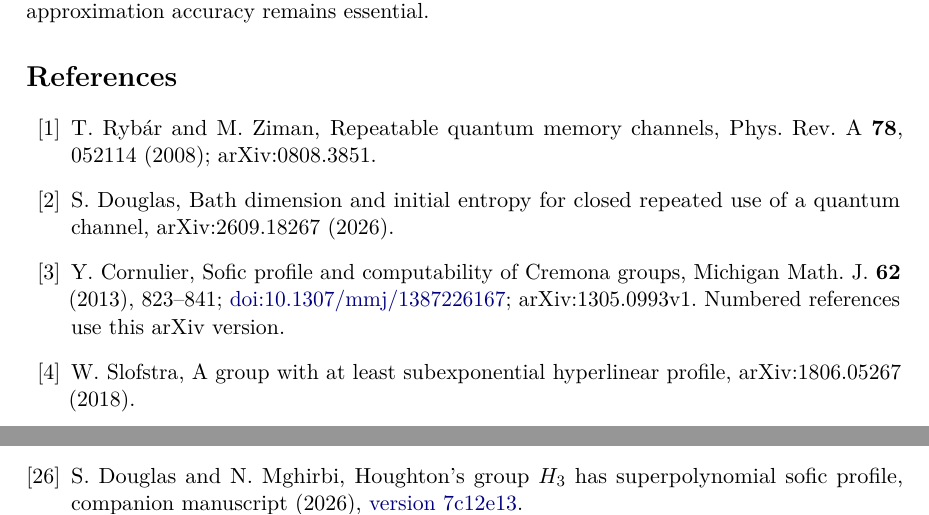
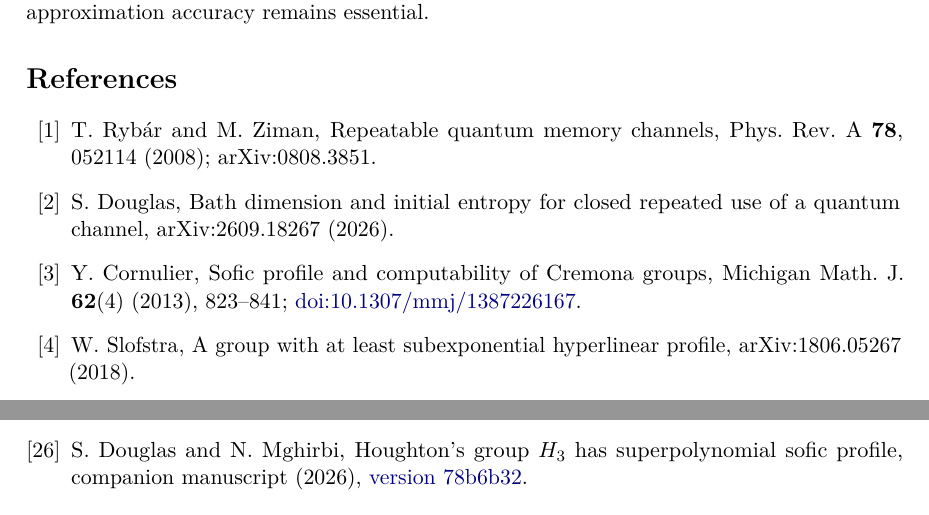
Before and after one commit to Apsiape/causal-quantum-memory, a LaTeX paper (paper.tex): two parts of pages 65 and 66 of 67, joined at a grey line, cut so that both start at the same text. Compiled offline with pdfLaTeX.

Commit message:
Align published Cornulier citation and pin release-checked group companion

```diff
--- a/paper.tex
+++ b/paper.tex
@@ -3665,7 +3665,7 @@ leakage may be quadratic in $\dJ$. For $\Phi_H$, no finite tracial mixture of ze
 \begin{thebibliography}{99}
 \bibitem{RybarZiman2008} T.~Rybár and M.~Ziman, Repeatable quantum memory channels, Phys. Rev. A \textbf{78}, 052114 (2008); arXiv:0808.3851.
 \bibitem{Douglas2026closed} S.~Douglas, Bath dimension and initial entropy for closed repeated use of a quantum channel, arXiv:2609.18267 (2026).
-\bibitem{Cornulier2013} Y.~Cornulier, Sofic profile and computability of Cremona groups, Michigan Math. J. \textbf{62} (2013), 823--841; \href{https://doi.org/10.1307/mmj/1387226167}{doi:10.1307/mmj/1387226167}; arXiv:1305.0993v1. Numbered references use this arXiv version.
+\bibitem{Cornulier2013} Y.~Cornulier, Sofic profile and computability of Cremona groups, Michigan Math. J. \textbf{62}(4) (2013), 823--841; \href{https://doi.org/10.1307/mmj/1387226167}{doi:10.1307/mmj/1387226167}.
 \bibitem{Slofstra2018} W.~Slofstra, A group with at least subexponential hyperlinear profile, arXiv:1806.05267 (2018).
 \bibitem{SlofstraVidick2018} W.~Slofstra and T.~Vidick, Entanglement in non-local games and the hyperlinear profile of groups, Ann. Henri Poincaré \textbf{19} (2018), 2979--3005; arXiv:1711.10676.
 \bibitem{ArzhantsevaCherix2020} G.~Arzhantseva and P.-A.~Cherix, Quantifying metric approximations of discrete groups, Ann. Fac. Sci. Toulouse Math. \textbf{33} (2024), 831--877; arXiv:2008.12954.
@@ -3688,7 +3688,7 @@ leakage may be quadratic in $\dJ$. For $\Phi_H$, no finite tracial mixture of ze
 \bibitem{Kesten1959} H.~Kesten, Symmetric random walks on groups, Trans. Amer. Math. Soc. \textbf{92} (1959), 336--354.
 \bibitem{BoesWilming2018} P.~Boes, H.~Wilming, R.~Gallego and J.~Eisert, Catalytic quantum randomness, Phys. Rev. X \textbf{8} (2018), 041016; arXiv:1804.03027.
 \bibitem{Tropp2012} J.~A.~Tropp, User-friendly tail bounds for sums of random matrices, Found. Comput. Math. \textbf{12} (2012), 389--434; arXiv:1004.4389.
-\bibitem{DouglasMghirbiA} S.~Douglas and N.~Mghirbi, Houghton's group $H_3$ has superpolynomial sofic profile, companion manuscript (2026), \href{https://github.com/Apsiape/houghton-sofic-profile/tree/7c12e13cd3ff86c9b6a1401744d06f540f7f3414}{version 7c12e13}.
+\bibitem{DouglasMghirbiA} S.~Douglas and N.~Mghirbi, Houghton's group $H_3$ has superpolynomial sofic profile, companion manuscript (2026), \href{https://github.com/Apsiape/houghton-sofic-profile/tree/78b6b327414a08de1c4dae9db80c1b109218064a}{version 78b6b32}.
 \bibitem{HaagerupMusat2015} U.~Haagerup and M.~Musat, An asymptotic property of factorizable completely positive maps and the Connes embedding problem, Comm. Math. Phys. \textbf{338} (2015), 721--752; arXiv:1408.6476.
 \bibitem{JNVWY2020} Z.~Ji, A.~Natarajan, T.~Vidick, J.~Wright and H.~Yuen, MIP$^*$ = RE, \href{https://arxiv.org/abs/2001.04383v3}{arXiv:2001.04383v3} (2022; first posted 2020). Numbered references use this full version.
 \bibitem{Fritz2012} T.~Fritz, Tsirelson's problem and Kirchberg's conjecture, Rev. Math. Phys. \textbf{24} (2012), 1250012; arXiv:1008.1168.
```
Also changed, not shown: README.md, paper.pdf, verification/README.md.
